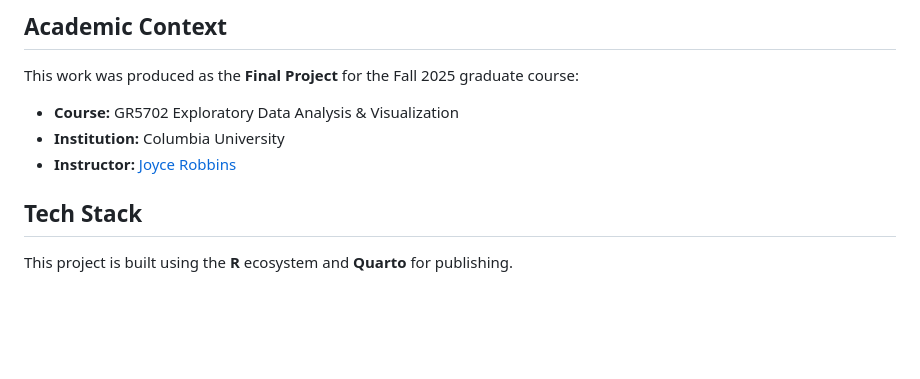
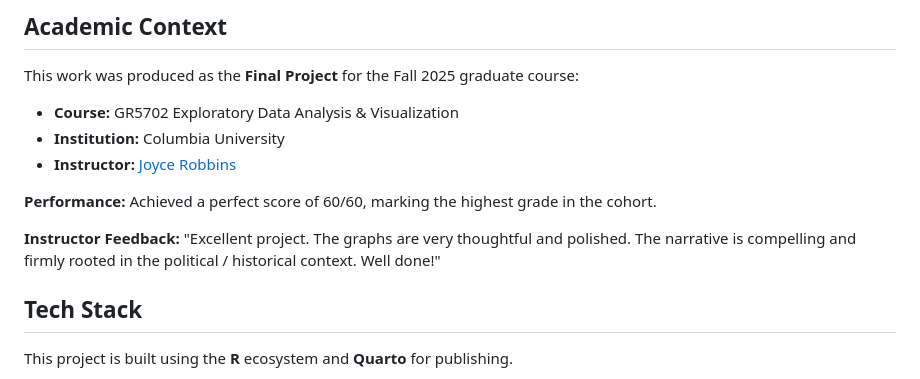
Before and after one commit to alex-is-busy-coding/swiss-votes-viz, a Markdown page: README.md, the part around the change. Drawn GitHub-style; blank space fills up the shorter version.

Commit message:
Update README with performance and feedback details
Added performance score and instructor feedback to README.

```diff
--- a/README.md
+++ b/README.md
@@ -25,6 +25,10 @@ This work was produced as the **Final Project** for the Fall 2025 graduate cours
   * **Course:** GR5702 Exploratory Data Analysis & Visualization
   * **Institution:** Columbia University
   * **Instructor:** [Joyce Robbins](mailto:jtr13@columbia.edu)
+
+**Performance:** Achieved a perfect score of 60/60, marking the highest grade in the cohort.
+
+**Instructor Feedback:** "Excellent project. The graphs are very thoughtful and polished. The narrative is compelling and firmly rooted in the political / historical context. Well done!"
 
 ##  Tech Stack
 
```
